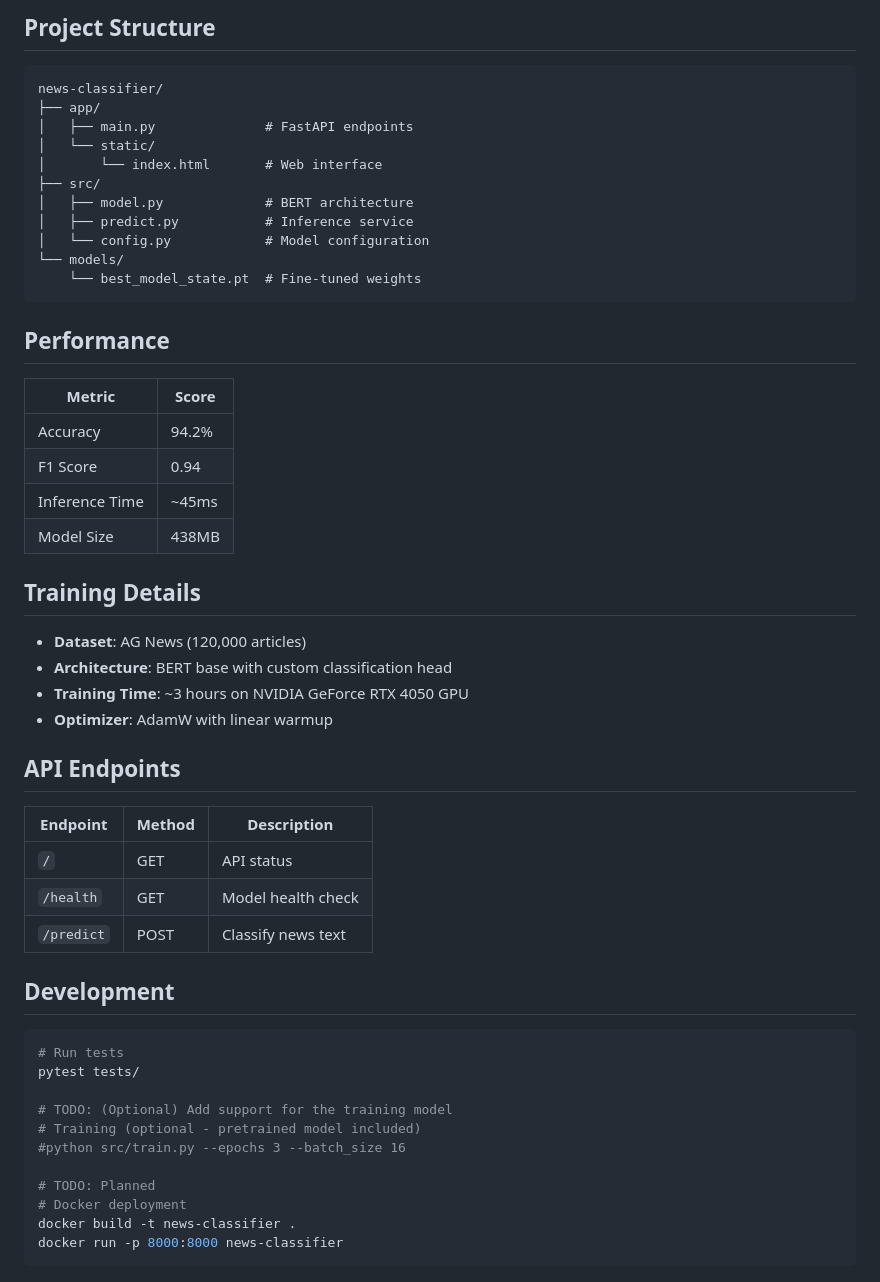
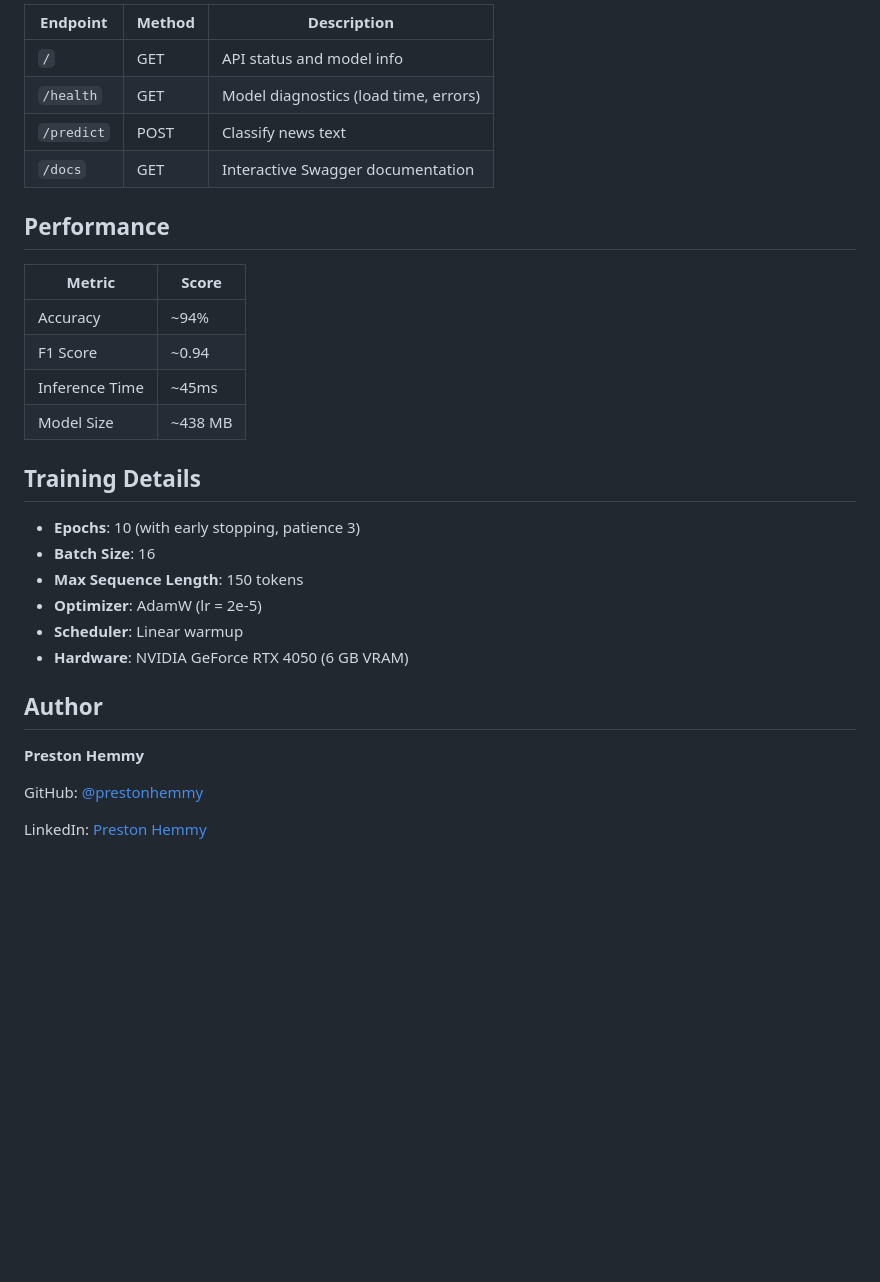
Before and after one commit to prestonhemmy/CURB, a Markdown page: README.md, the part around one of its changes. GitHub-like rendering; blank space fills up the shorter version.

````diff
--- a/README.md
+++ b/README.md
@@ -66,19 +136,14 @@ Input Text → BERT Tokenizer → Fine-tuned BERT → Softmax → Category + Con
 
-## Project Structure
+| Endpoint   | Method | Description                           |
+|------------|--------|---------------------------------------|
+| `/`        | GET    | API status and model info             |
+| `/health`  | GET    | Model diagnostics (load time, errors) |
+| `/predict` | POST   | Classify news text                    |
+| `/docs`    | GET    | Interactive Swagger documentation     |
 
-```
-news-classifier/
-├── app/
-│   ├── main.py              # FastAPI endpoints
-│   └── static/
-│       └── index.html       # Web interface
-├── src/
-│   ├── model.py             # BERT architecture
-│   ├── predict.py           # Inference service
-│   └── config.py            # Model configuration
-└── models/
-    └── best_model_state.pt  # Fine-tuned weights
-```
+<!-- TODO: Add batch endpoint row once implemented -->
+<!-- | `/predict-batch` | POST | Classify up to 10 articles | -->
+
 
 ## Performance
 
@@ -86,15 +151,18 @@ news-classifier/
 
-| Metric | Score |
-|--------|-------|
-| Accuracy | 94.2% |
-| F1 Score | 0.94 |
-| Inference Time | ~45ms |
-| Model Size | 438MB |
+| Metric         | Score   |
+|----------------|---------|
+| Accuracy       | ~94%    |
+| F1 Score       | ~0.94   |
+| Inference Time | ~45ms   |
+| Model Size     | ~438 MB |
+
 
 ## Training Details
 
-- **Dataset**: AG News (120,000 articles)
-- **Architecture**: BERT base with custom classification head
-- **Training Time**: ~3 hours on NVIDIA GeForce RTX 4050 GPU
-- **Optimizer**: AdamW with linear warmup
+- **Epochs**: 10 (with early stopping, patience 3)
+- **Batch Size**: 16
+- **Max Sequence Length**: 150 tokens
+- **Optimizer**: AdamW (lr = 2e-5)
+- **Scheduler**: Linear warmup
+- **Hardware**: NVIDIA GeForce RTX 4050 (6 GB VRAM)
 
@@ -102,30 +170,9 @@ news-classifier/
 
-## API Endpoints
 
-| Endpoint | Method | Description |
-|----------|--------|-------------|
-| `/` | GET | API status |
-| `/health` | GET | Model health check |
-| `/predict` | POST | Classify news text |
+## Author
 
-## Development
+**Preston Hemmy**
 
-```bash
-# Run tests
-pytest tests/
+GitHub: [@prestonhemmy](https://github.com/prestonhemmy)
 
-# TODO: (Optional) Add support for the training model
-# Training (optional - pretrained model included)
-#python src/train.py --epochs 3 --batch_size 16
-
-# TODO: Planned
-# Docker deployment
-docker build -t news-classifier .
-docker run -p 8000:8000 news-classifier
-```
-
-[//]: # (TODO: Optional)
-[//]: # (## License)
-
-[//]: # ()
-[//]: # (MIT)
+LinkedIn: [Preston Hemmy](https://linkedin.com/in/prestonhemmy)
````
Also changed, not shown: other parts of README.md (+97 -27 lines).
